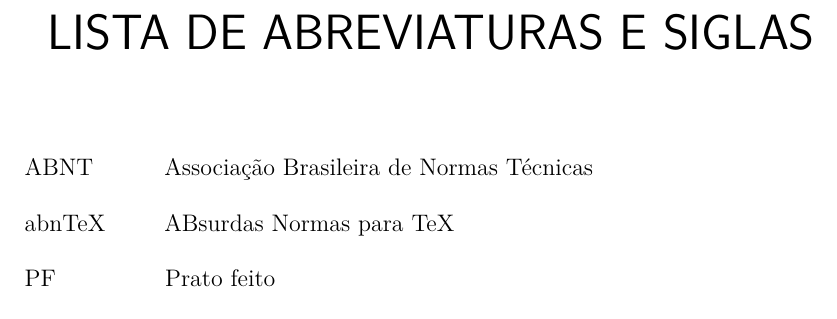
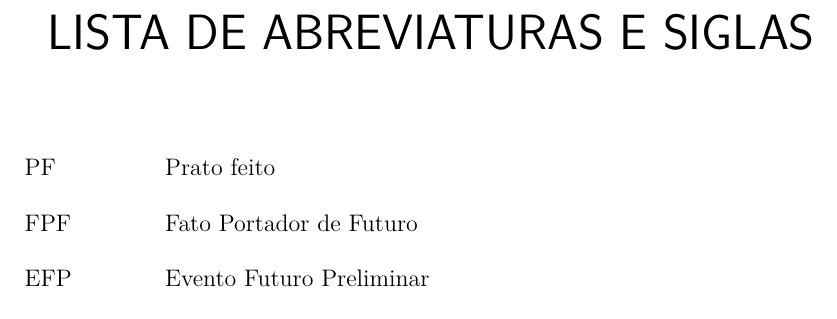
Before and after one commit to marcosrobertosilva/tcc-adesg, a LaTeX thesis (doc/tcc-grupo3-charlie.tex): part of page 10 of 23, cut so that both start at the same text. Compiled offline with pdfLaTeX.

Commit message:
Add new abbreviations for future events in the LaTeX document

```diff
--- a/doc/tcc-grupo3-charlie.tex
+++ b/doc/tcc-grupo3-charlie.tex
@@ -350,9 +350,9 @@
 % inserir lista de abreviaturas e siglas
 % ---
 \begin{siglas}
-  \item[ABNT] Associação Brasileira de Normas Técnicas
-  \item[abnTeX] ABsurdas Normas para TeX
 	\item[PF] Prato feito
+	\item[FPF] Fato Portador de Futuro
+	\item[EFP] Evento Futuro Preliminar
 \end{siglas}
 % ---
 
```
Also changed, not shown: doc/tcc-grupo3-charlie.pdf.
